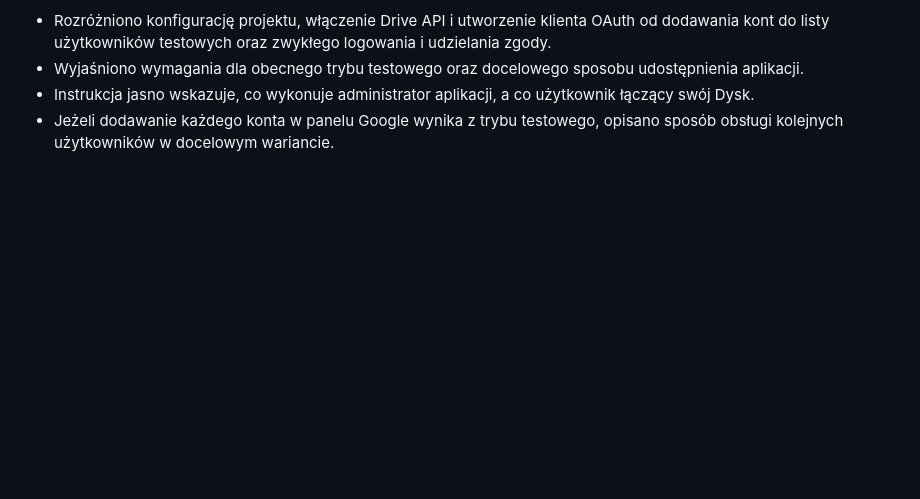
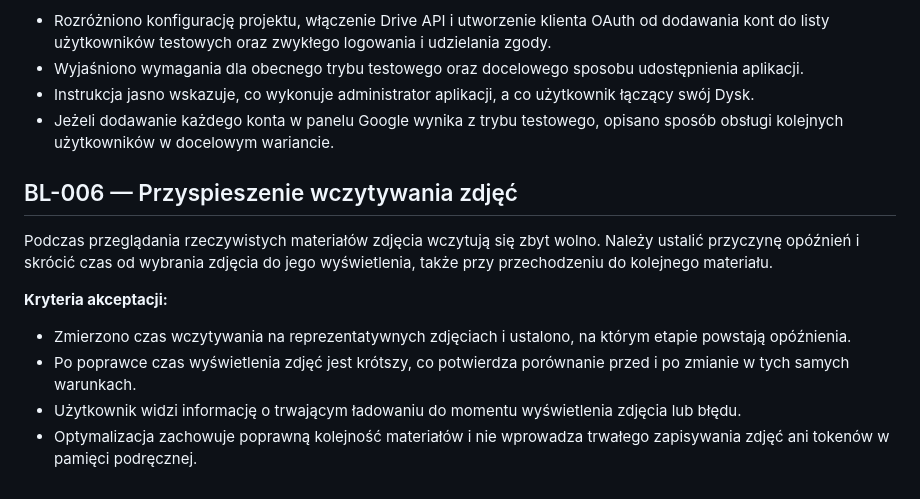
Before and after one commit to wiQ1999/DigitalSorter, a Markdown page: docs/BACKLOG.md, the part around the change. GitHub-like rendering; blank space fills up the shorter version.

Commit message:
docs(backlog): add slow photo loading task

```diff
--- a/docs/BACKLOG.md
+++ b/docs/BACKLOG.md
@@ -65,3 +65,14 @@ Podczas podłączania własnego Google Drive użytkownik musiał dodać konto w
 - Wyjaśniono wymagania dla obecnego trybu testowego oraz docelowego sposobu udostępnienia aplikacji.
 - Instrukcja jasno wskazuje, co wykonuje administrator aplikacji, a co użytkownik łączący swój Dysk.
 - Jeżeli dodawanie każdego konta w panelu Google wynika z trybu testowego, opisano sposób obsługi kolejnych użytkowników w docelowym wariancie.
+
+## BL-006 — Przyspieszenie wczytywania zdjęć
+
+Podczas przeglądania rzeczywistych materiałów zdjęcia wczytują się zbyt wolno. Należy ustalić przyczynę opóźnień i skrócić czas od wybrania zdjęcia do jego wyświetlenia, także przy przechodzeniu do kolejnego materiału.
+
+**Kryteria akceptacji:**
+
+- Zmierzono czas wczytywania na reprezentatywnych zdjęciach i ustalono, na którym etapie powstają opóźnienia.
+- Po poprawce czas wyświetlenia zdjęć jest krótszy, co potwierdza porównanie przed i po zmianie w tych samych warunkach.
+- Użytkownik widzi informację o trwającym ładowaniu do momentu wyświetlenia zdjęcia lub błędu.
+- Optymalizacja zachowuje poprawną kolejność materiałów i nie wprowadza trwałego zapisywania zdjęć ani tokenów w pamięci podręcznej.
```
